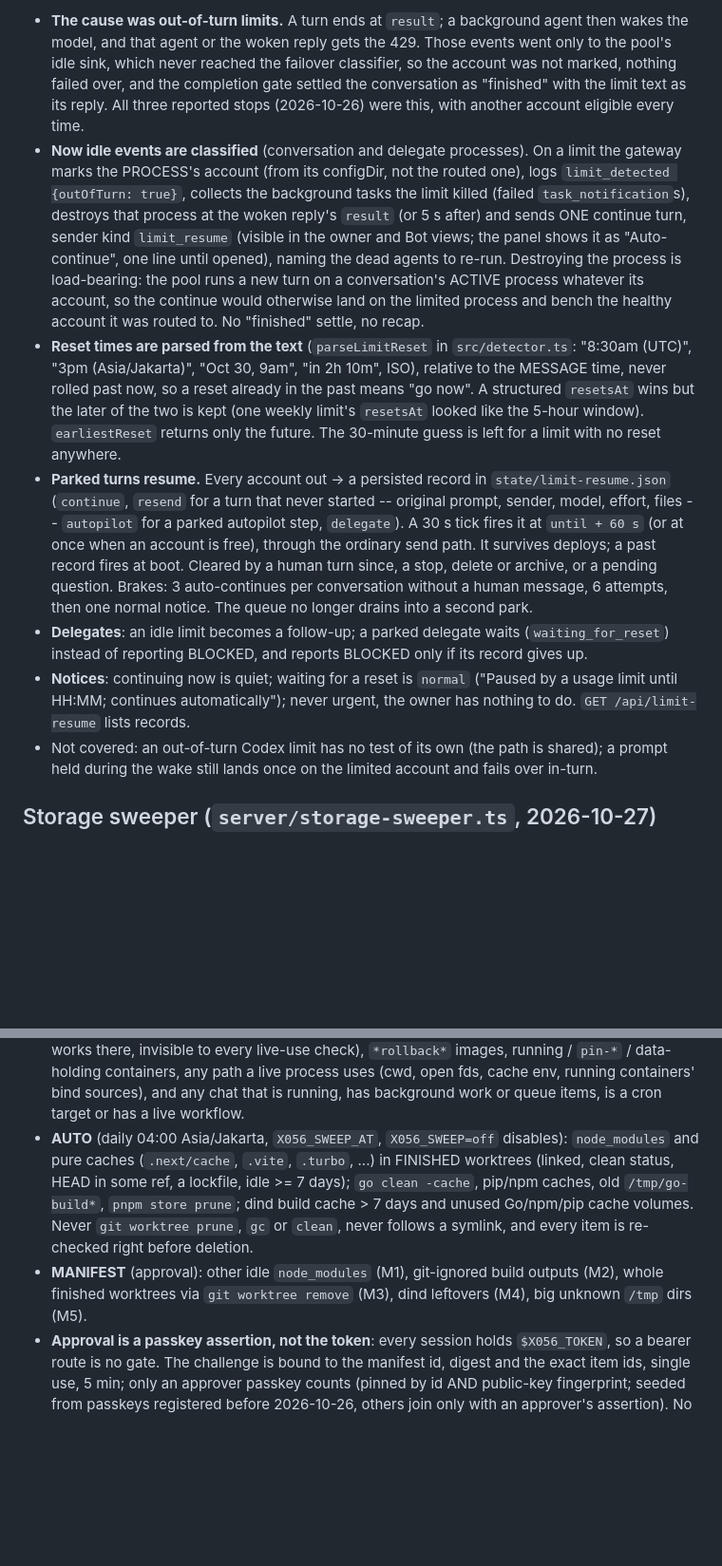
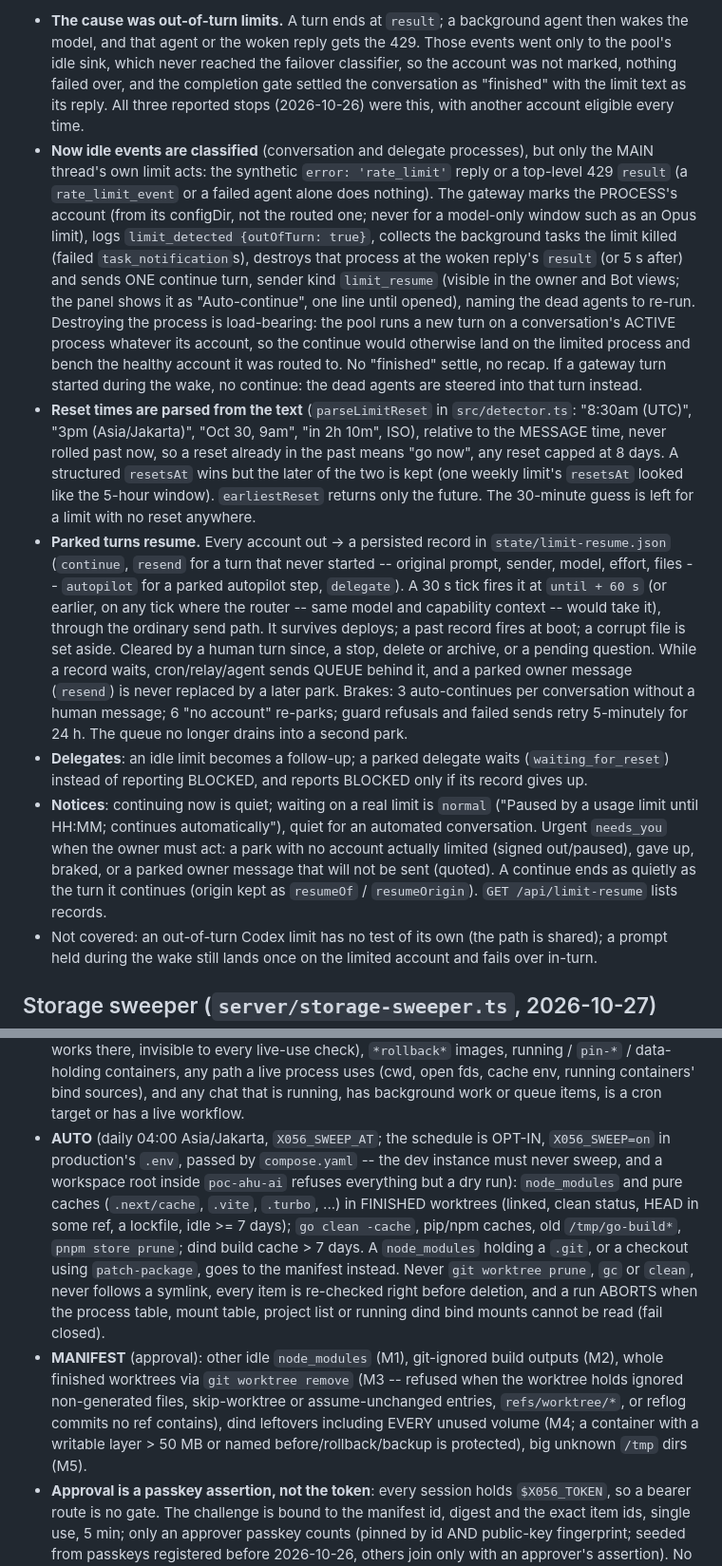
Before and after one commit to Virtue-Digital-Indonesia/x056-remote-control, a Markdown page: CLAUDE.md, 2 parts joined by grey strips. Shown at 95% size. Rendered like a GitHub page; blank space fills up the shorter version.

Commit message:
Docs: limit auto-continue and sweeper sections follow the review fixes

```diff
--- a/CLAUDE.md
+++ b/CLAUDE.md
@@ -1575,9 +1575,12 @@ resets ..." and never went on. Contract and forensics:
   failed over, and the completion gate settled the conversation as "finished"
   with the limit text as its reply. All three reported stops (2026-10-26)
   were this, with another account eligible every time.
-- **Now idle events are classified** (conversation and delegate processes).
-  On a limit the gateway marks the PROCESS's account (from its configDir, not
-  the routed one), logs `limit_detected {outOfTurn: true}`, collects the
+- **Now idle events are classified** (conversation and delegate processes),
+  but only the MAIN thread's own limit acts: the synthetic `error:
+  'rate_limit'` reply or a top-level 429 `result` (a `rate_limit_event` or a
+  failed agent alone does nothing). The gateway marks the PROCESS's account
+  (from its configDir, not the routed one; never for a model-only window such
+  as an Opus limit), logs `limit_detected {outOfTurn: true}`, collects the
   background tasks the limit killed (failed `task_notification`s), destroys
   that process at the woken reply's `result` (or 5 s after) and sends ONE
   continue turn, sender kind `limit_resume` (visible in the owner and Bot
@@ -1585,29 +1588,39 @@ resets ..." and never went on. Contract and forensics:
   the dead agents to re-run. Destroying the process is load-bearing: the pool
   runs a new turn on a conversation's ACTIVE process whatever its account, so
   the continue would otherwise land on the limited process and bench the
-  healthy account it was routed to. No "finished" settle, no recap.
+  healthy account it was routed to. No "finished" settle, no recap. If a
+  gateway turn started during the wake, no continue: the dead agents are
+  steered into that turn instead.
 - **Reset times are parsed from the text** (`parseLimitReset` in
   `src/detector.ts`: "8:30am (UTC)", "3pm (Asia/Jakarta)", "Oct 30, 9am",
   "in 2h 10m", ISO), relative to the MESSAGE time, never rolled past now, so
-  a reset already in the past means "go now". A structured `resetsAt` wins
-  but the later of the two is kept (one weekly limit's `resetsAt` looked like
+  a reset already in the past means "go now", any reset capped at 8 days. A
+  structured `resetsAt` wins but the later of the two is kept (one weekly limit's `resetsAt` looked like
   the 5-hour window). `earliestReset` returns only the future. The 30-minute
   guess is left for a limit with no reset anywhere.
 - **Parked turns resume.** Every account out -> a persisted record in
   `state/limit-resume.json` (`continue`, `resend` for a turn that never
   started -- original prompt, sender, model, effort, files -- `autopilot` for a
   parked autopilot step, `delegate`). A 30 s tick fires it at `until + 60 s`
-  (or at once when an account is free), through the ordinary send path. It
-  survives deploys; a past record fires at boot. Cleared by a human turn
-  since, a stop, delete or archive, or a pending question. Brakes: 3
-  auto-continues per conversation without a human message, 6 attempts, then
-  one normal notice. The queue no longer drains into a second park.
+  (or earlier, on any tick where the router -- same model and capability
+  context -- would take it), through the ordinary send path. It survives
+  deploys; a past record fires at boot; a corrupt file is set aside. Cleared
+  by a human turn since, a stop, delete or archive, or a pending question.
+  While a record waits, cron/relay/agent sends QUEUE behind it, and a parked
+  owner message (`resend`) is never replaced by a later park. Brakes: 3
+  auto-continues per conversation without a human message; 6 "no account"
+  re-parks; guard refusals and failed sends retry 5-minutely for 24 h. The
+  queue no longer drains into a second park.
 - **Delegates**: an idle limit becomes a follow-up; a parked delegate waits
   (`waiting_for_reset`) instead of reporting BLOCKED, and reports BLOCKED only
   if its record gives up.
-- **Notices**: continuing now is quiet; waiting for a reset is `normal`
-  ("Paused by a usage limit until HH:MM; continues automatically"); never
-  urgent, the owner has nothing to do. `GET /api/limit-resume` lists records.
+- **Notices**: continuing now is quiet; waiting on a real limit is `normal`
+  ("Paused by a usage limit until HH:MM; continues automatically"), quiet for
+  an automated conversation. Urgent `needs_you` when the owner must act: a
+  park with no account actually limited (signed out/paused), gave up, braked,
+  or a parked owner message that will not be sent (quoted). A continue ends
+  as quietly as the turn it continues (origin kept as `resumeOf` /
+  `resumeOrigin`). `GET /api/limit-resume` lists records.
 - Not covered: an out-of-turn Codex limit has no test of its own (the path is
   shared); a prompt held during the wake still lands once on the limited
   account and fails over in-turn.
@@ -1633,16 +1646,25 @@ from a manifest he approves, and log every run. Contract with as-built notes:
   fds, cache env, running containers' bind sources), and any chat that is
   running, has background work or queue items, is a cron target or has a live
   workflow.
-- **AUTO** (daily 04:00 Asia/Jakarta, `X056_SWEEP_AT`, `X056_SWEEP=off`
-  disables): `node_modules` and pure caches (`.next/cache`, `.vite`, `.turbo`,
+- **AUTO** (daily 04:00 Asia/Jakarta, `X056_SWEEP_AT`; the schedule is
+  OPT-IN, `X056_SWEEP=on` in production's `.env`, passed by `compose.yaml` --
+  the dev instance must never sweep, and a workspace root inside
+  `poc-ahu-ai` refuses everything but a dry run): `node_modules` and pure caches (`.next/cache`, `.vite`, `.turbo`,
   ...) in FINISHED worktrees (linked, clean status, HEAD in some ref, a
   lockfile, idle >= 7 days); `go clean -cache`, pip/npm caches, old
-  `/tmp/go-build*`, `pnpm store prune`; dind build cache > 7 days and unused
-  Go/npm/pip cache volumes. Never `git worktree prune`, `gc` or `clean`, never
-  follows a symlink, and every item is re-checked right before deletion.
+  `/tmp/go-build*`, `pnpm store prune`; dind build cache > 7 days. A
+  `node_modules` holding a `.git`, or a checkout using `patch-package`, goes to
+  the manifest instead. Never `git worktree prune`, `gc` or `clean`, never
+  follows a symlink, every item is re-checked right before deletion, and a
+  run ABORTS when the process table, mount table, project list or running
+  dind bind mounts cannot be read (fail closed).
 - **MANIFEST** (approval): other idle `node_modules` (M1), git-ignored build
-  outputs (M2), whole finished worktrees via `git worktree remove` (M3),
-  dind leftovers (M4), big unknown `/tmp` dirs (M5).
+  outputs (M2), whole finished worktrees via `git worktree remove` (M3 --
+  refused when the worktree holds ignored non-generated files, skip-worktree
+  or assume-unchanged entries, `refs/worktree/*`, or reflog commits no ref
+  contains), dind leftovers including EVERY unused volume (M4; a container
+  with a writable layer > 50 MB or named before/rollback/backup is
+  protected), big unknown `/tmp` dirs (M5).
 - **Approval is a passkey assertion, not the token**: every session holds
   `$X056_TOKEN`, so a bearer route is no gate. The challenge is bound to the
   manifest id, digest and the exact item ids, single use, 5 min; only an
```
